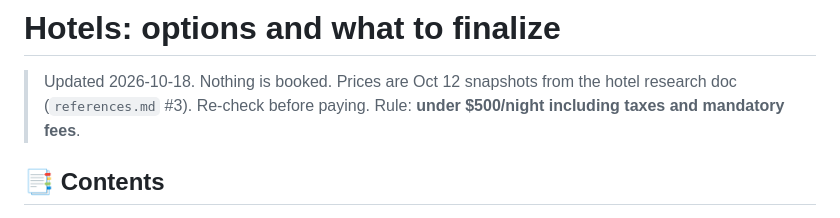
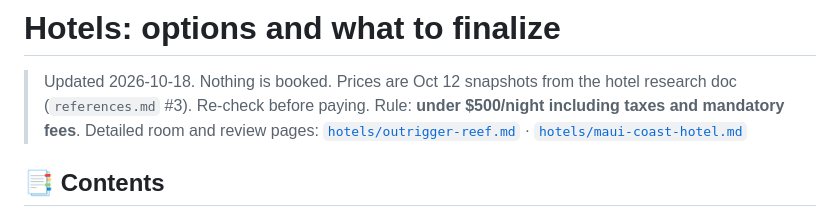
Before and after one commit to mavihsgrg/hawaii-2026, a Markdown page: hotels.md, the part around the change. Rendered like a GitHub page.

Commit message:
Update hotels.md and add hotels/ folder
Co-Authored-By: Claude Opus 5.5 <noreply@anthropic.com>

```diff
--- a/hotels.md
+++ b/hotels.md
@@ -2,6 +2,7 @@
 
 > Updated 2026-10-18. Nothing is booked. Prices are Oct 12 snapshots from the hotel research doc (`references.md` #3). Re-check before paying.
 > Rule: **under $500/night including taxes and mandatory fees**.
+> Detailed room and review pages: [`hotels/outrigger-reef.md`](hotels/outrigger-reef.md) · [`hotels/maui-coast-hotel.md`](hotels/maui-coast-hotel.md)
 
 ## 📑 Contents
 
```
Also changed, not shown: hotels/maui-coast-hotel.md (added, +84 -0 lines), hotels/outrigger-reef.md (added, +80 -0 lines).
